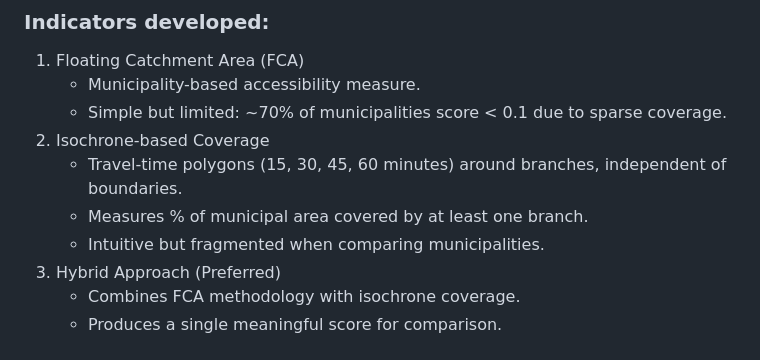
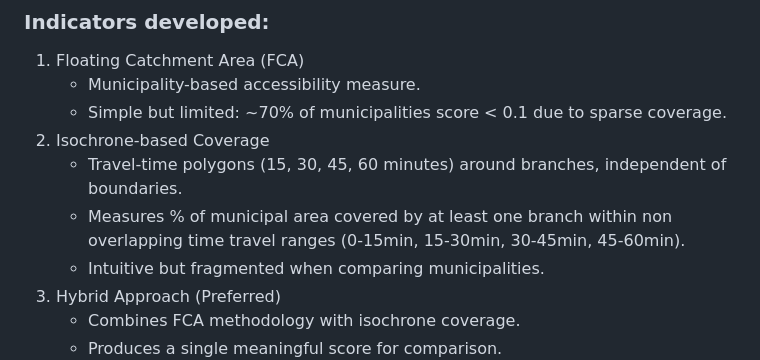
Before and after one commit to Haoua01/Africa-money-map, a Markdown page: README.md, the part around the change. Rendered like a GitHub page.

Commit message:
Update README.md isochrone index

```diff
--- a/README.md
+++ b/README.md
@@ -15,7 +15,7 @@ We examined bank branch accessibility using geospatial data and socio-economic i
     * Simple but limited: ~70% of municipalities score < 0.1 due to sparse coverage.
 2. Isochrone-based Coverage
     * Travel-time polygons (15, 30, 45, 60 minutes) around branches, independent of boundaries.
-    * Measures % of municipal area covered by at least one branch.
+    * Measures % of municipal area covered by at least one branch within non overlapping time travel ranges (0-15min, 15-30min, 30-45min, 45-60min).
     * Intuitive but fragmented when comparing municipalities.
 3. Hybrid Approach (Preferred)
     * Combines FCA methodology with isochrone coverage.
```
